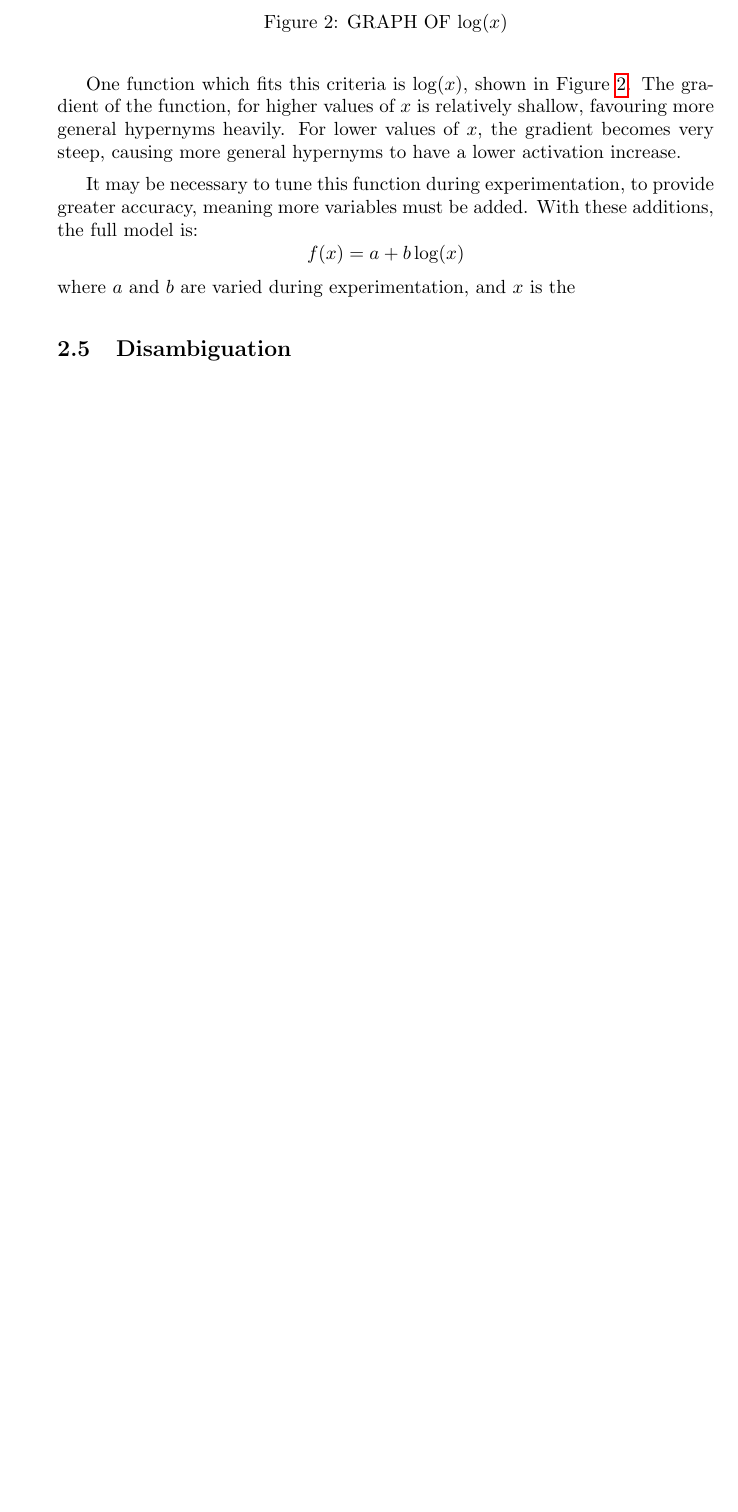
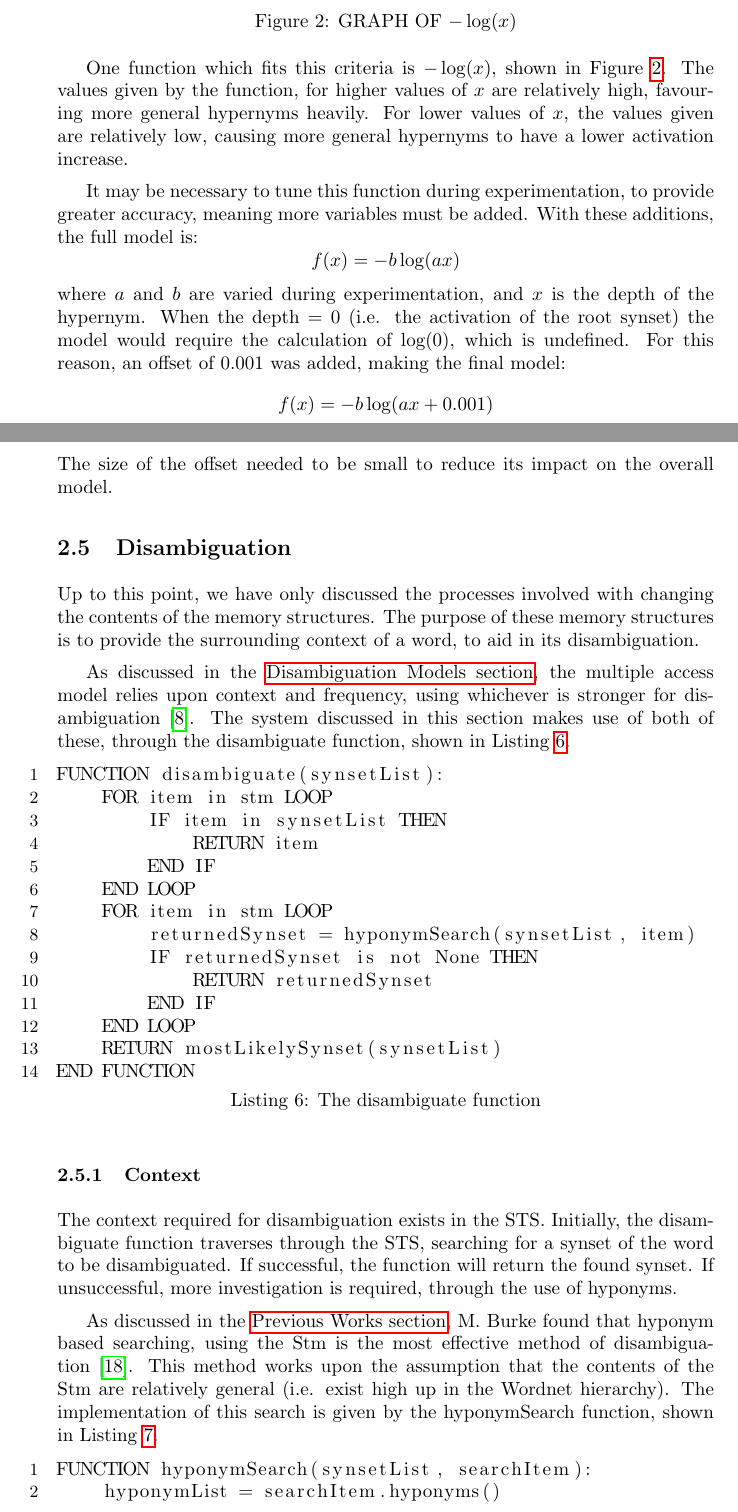
Before and after one commit to willstrach/Dissertation, a LaTeX document (Draft_1.tex): part of page 17 of 19 before the commit and two parts of pages 18 and 19 of 22 after it, the two joined at a grey line, cut so that both start at the same text, the shorter picture padded with empty space. Compiled offline with pdfLaTeX.

Commit message:
Began work on disambiguation subsection of implementation section

```diff
--- a/Draft_1.tex
+++ b/Draft_1.tex
@@ -495,14 +493,47 @@ In Listing \ref{lst:HypernymActivation},there exists a function, hypernymModel.
 \end{axis}
 \end{tikzpicture}
-\caption{GRAPH OF $\log(x)$}
+\caption{GRAPH OF $-\log(x)$}
 \label{fig:logGraph}
 \end{figure}
 
-One function which fits this criteria is $\log(x)$, shown in Figure \ref{fig:logGraph}. The gradient of the function, for higher values of $x$ is relatively shallow, favouring more general hypernyms heavily. For lower values of $x$, the gradient becomes very steep, causing more general hypernyms to have a lower activation increase.
+One function which fits this criteria is $-\log(x)$, shown in Figure \ref{fig:logGraph}. The values given by the function, for higher values of $x$ are relatively high, favouring more general hypernyms heavily. For lower values of $x$, the values given are relatively low, causing more general hypernyms to have a lower activation increase.
 
 It may be necessary to tune this function during experimentation, to provide greater accuracy, meaning more variables must be added. With these additions, the full model is:
-\[f(x) = a + b\log(x)\]
-where $a$ and $b$ are varied during experimentation, and $x$ is the
+\[f(x) = -b\log(ax)\]
+where $a$ and $b$ are varied during experimentation, and $x$ is the depth of the hypernym. When the depth = 0 (i.e. the activation of the root synset) the model would require the calculation of log(0), which is undefined. For this reason, an offset of 0.001 was added, making the final model:
+\[f(x) = -b\log(ax+0.001)\]
+The size of the offset needed to be small to reduce its impact on the overall model.
 
 \subsection{Disambiguation}
 \label{sec:ImplementedDisambiguation}
+Up to this point, we have only discussed the processes involved with changing the contents of the memory structures. The purpose of these memory structures is to provide the surrounding context of a word, to aid in its disambiguation.
+
+As discussed in the \hyperref[sec:DisambiguationModels]{Disambiguation Models section}, the multiple access model relies upon context and frequency, using whichever is stronger for disambiguation \cite{PsychologyOfLanguage}. The system discussed in this section makes use of both of these, through the disambiguate function, shown in Listing \ref{lst:disambiguate}.
+
+\begin{lstlisting}[numbers=left, numberstyle=\small, caption={The disambiguate function}, captionpos=b, label={lst:disambiguate}]
+FUNCTION disambiguate(synsetList):
+    FOR item in stm LOOP
+        IF item in synsetList THEN
+            RETURN item
+        END IF
+    END LOOP
+    FOR item in stm LOOP
+        returnedSynset = hyponymSearch(synsetList, item)
+        IF returnedSynset is not None THEN
+            RETURN returnedSynset
+        END IF
+    END LOOP
+    RETURN mostLikelySynset(synsetList)
+END FUNCTION
+\end{lstlisting}
+
+\subsubsection{Context}
+\label{sec:DisambiguationContext}
+The context required for disambiguation exists in the STS. Initially, the disambiguate function traverses through the STS, searching for a synset of the word to be disambiguated. If successful, the function will return the found synset. If unsuccessful, more investigation is required, through the use of hyponyms.
+
+As discussed in the \hyperref[sec:MattBurke]{Previous Works section}, M. Burke found that hyponym based searching, using the Stm is the most effective method of disambiguation \cite{MattBurkePrevious}. This method works upon the assumption that the contents of the Stm are relatively general (i.e. exist high up in the Wordnet hierarchy). The implementation of this search is given by the hyponymSearch function, shown in Listing \ref{lst:hyponymSearch}.
+
+\begin{lstlisting}[numbers=left, numberstyle=\small, caption={The hyponymSearch function}, captionpos=b, label={lst:hyponymSearch}]
+FUNCTION hyponymSearch(synsetList, searchItem):
+    hyponymList = searchItem.hyponyms()
+    IF len(hyponymList) == 0 THEN
```
Also changed, not shown: Draft_1.pdf, Draft_1.tex (61 more changed lines).
